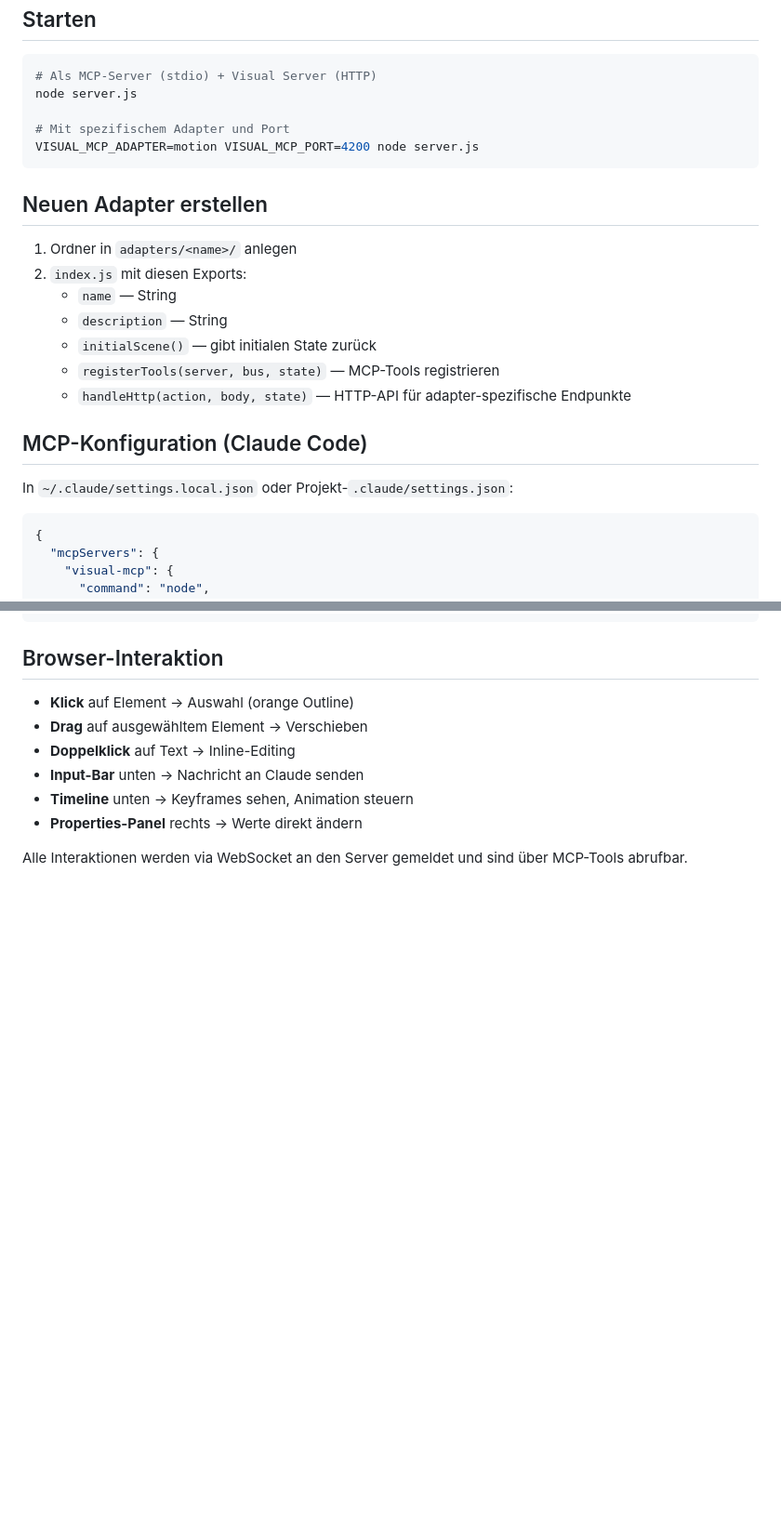
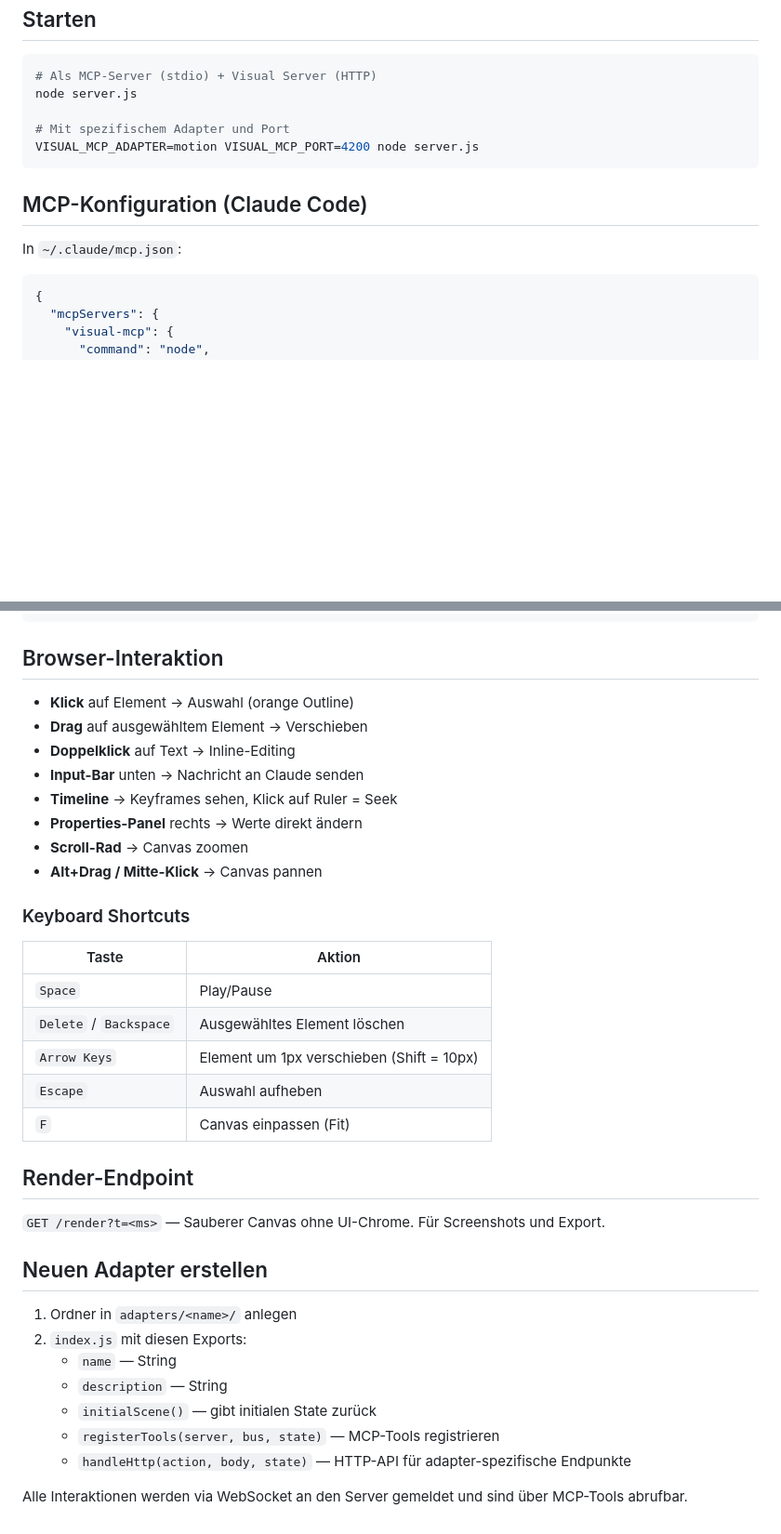
Before and after one commit to Marlin-hi/visual-mcp, a Markdown page: CLAUDE.md, 2 parts joined by grey strips. Shown at 93% size. Drawn GitHub-style; blank space fills up the shorter version.

Commit message:
Update CLAUDE.md with complete tool reference
Co-Authored-By: Claude Opus 4.6 (1M context) <noreply@anthropic.com>

````diff
--- a/CLAUDE.md
+++ b/CLAUDE.md
@@ -71,19 +76,9 @@ node server.js
 VISUAL_MCP_ADAPTER=motion VISUAL_MCP_PORT=4200 node server.js
 ```
 
-## Neuen Adapter erstellen
-
-1. Ordner in `adapters/<name>/` anlegen
-2. `index.js` mit diesen Exports:
-   - `name` — String
-   - `description` — String
-   - `initialScene()` — gibt initialen State zurück
-   - `registerTools(server, bus, state)` — MCP-Tools registrieren
-   - `handleHttp(action, body, state)` — HTTP-API für adapter-spezifische Endpunkte
-
 ## MCP-Konfiguration (Claude Code)
 
-In `~/.claude/settings.local.json` oder Projekt-`.claude/settings.json`:
+In `~/.claude/mcp.json`:
 
 ```json
 {
@@ -106,7 +101,33 @@ In `~/.claude/settings.local.json` oder Projekt-`.claude/settings.json`:
 - **Drag** auf ausgewähltem Element → Verschieben
 - **Doppelklick** auf Text → Inline-Editing
 - **Input-Bar** unten → Nachricht an Claude senden
-- **Timeline** unten → Keyframes sehen, Animation steuern
+- **Timeline** → Keyframes sehen, Klick auf Ruler = Seek
 - **Properties-Panel** rechts → Werte direkt ändern
+- **Scroll-Rad** → Canvas zoomen
+- **Alt+Drag / Mitte-Klick** → Canvas pannen
+
+### Keyboard Shortcuts
+
+| Taste | Aktion |
+|---|---|
+| `Space` | Play/Pause |
+| `Delete` / `Backspace` | Ausgewähltes Element löschen |
+| `Arrow Keys` | Element um 1px verschieben (Shift = 10px) |
+| `Escape` | Auswahl aufheben |
+| `F` | Canvas einpassen (Fit) |
+
+## Render-Endpoint
+
+`GET /render?t=<ms>` — Sauberer Canvas ohne UI-Chrome. Für Screenshots und Export.
+
+## Neuen Adapter erstellen
+
+1. Ordner in `adapters/<name>/` anlegen
+2. `index.js` mit diesen Exports:
+   - `name` — String
+   - `description` — String
+   - `initialScene()` — gibt initialen State zurück
+   - `registerTools(server, bus, state)` — MCP-Tools registrieren
+   - `handleHttp(action, body, state)` — HTTP-API für adapter-spezifische Endpunkte
 
 Alle Interaktionen werden via WebSocket an den Server gemeldet und sind über MCP-Tools abrufbar.
````
Also changed, not shown: other parts of CLAUDE.md (+7 -2 lines).
